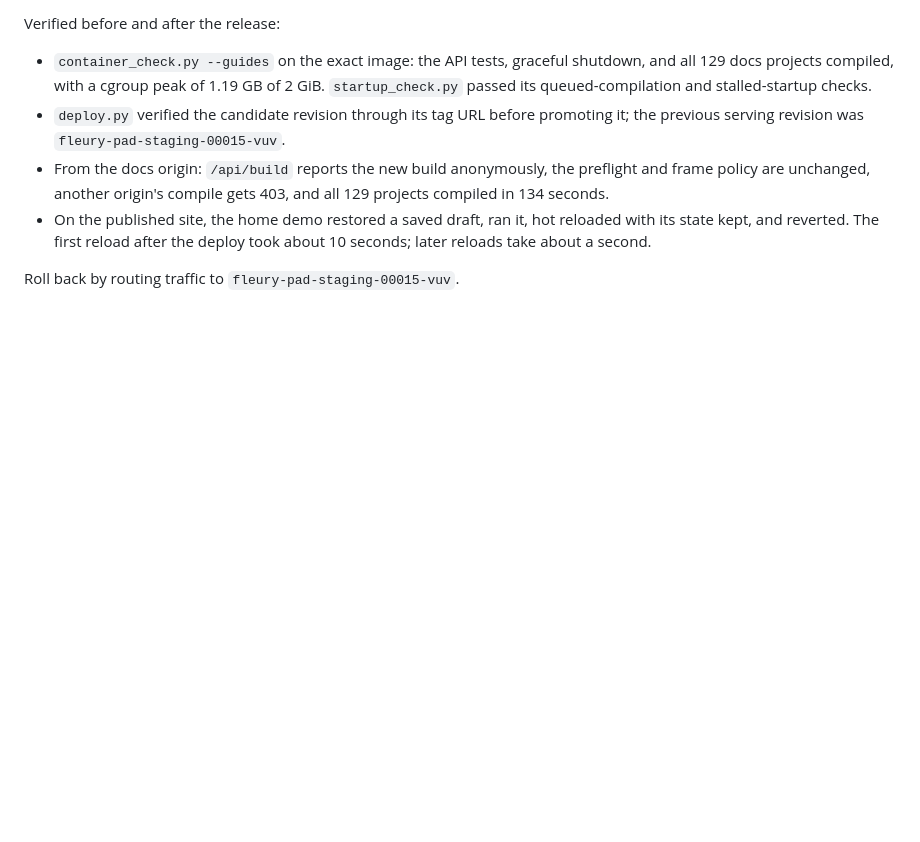
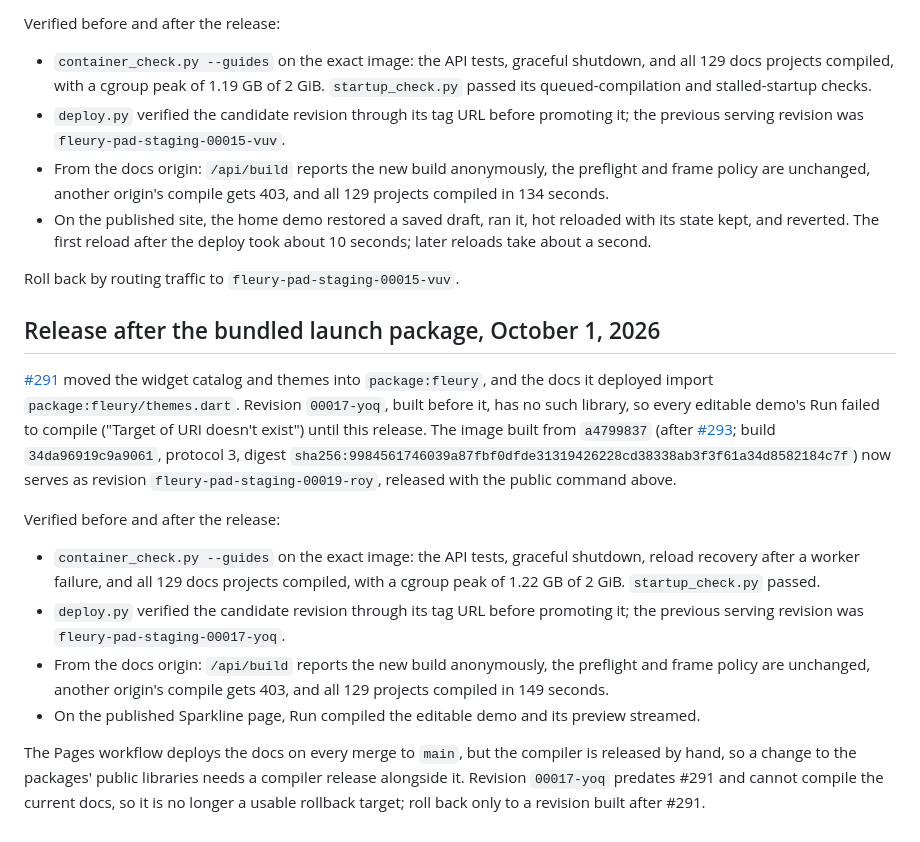
Before and after one commit to danReynolds/fleury, a Markdown page: experiments/fleury_pad/DEPLOYMENT.md, the part around the change. Drawn GitHub-style; blank space fills up the shorter version.

Commit message:
Record the Pad compiler release after the bundled launch package (#296)
Co-authored-by: Claude Opus 5.5 <noreply@anthropic.com>

```diff
--- a/experiments/fleury_pad/DEPLOYMENT.md
+++ b/experiments/fleury_pad/DEPLOYMENT.md
@@ -683,3 +683,35 @@ Verified before and after the release:
   took about 10 seconds; later reloads take about a second.
 
 Roll back by routing traffic to `fleury-pad-staging-00015-vuv`.
+
+## Release after the bundled launch package, October 1, 2026
+
+[#291](https://github.com/danReynolds/fleury/pull/291) moved the widget
+catalog and themes into `package:fleury`, and the docs it deployed import
+`package:fleury/themes.dart`. Revision `00017-yoq`, built before it, has no such
+library, so every editable demo's Run failed to compile ("Target of URI doesn't
+exist") until this release. The image built from `a4799837` (after
+[#293](https://github.com/danReynolds/fleury/pull/293); build
+`34da96919c9a9061`, protocol 3, digest
+`sha256:9984561746039a87fbf0dfde31319426228cd38338ab3f3f61a34d8582184c7f`) now
+serves as revision `fleury-pad-staging-00019-roy`, released with the public
+command above.
+
+Verified before and after the release:
+
+- `container_check.py --guides` on the exact image: the API tests, graceful
+  shutdown, reload recovery after a worker failure, and all 129 docs projects
+  compiled, with a cgroup peak of 1.22 GB of 2 GiB. `startup_check.py` passed.
+- `deploy.py` verified the candidate revision through its tag URL before
+  promoting it; the previous serving revision was `fleury-pad-staging-00017-yoq`.
+- From the docs origin: `/api/build` reports the new build anonymously, the
+  preflight and frame policy are unchanged, another origin's compile gets 403,
+  and all 129 projects compiled in 149 seconds.
+- On the published Sparkline page, Run compiled the editable demo and its
+  preview streamed.
+
+The Pages workflow deploys the docs on every merge to `main`, but the compiler
+is released by hand, so a change to the packages' public libraries needs a
+compiler release alongside it. Revision `00017-yoq` predates #291 and cannot
+compile the current docs, so it is no longer a usable rollback target; roll back
+only to a revision built after #291.
```
